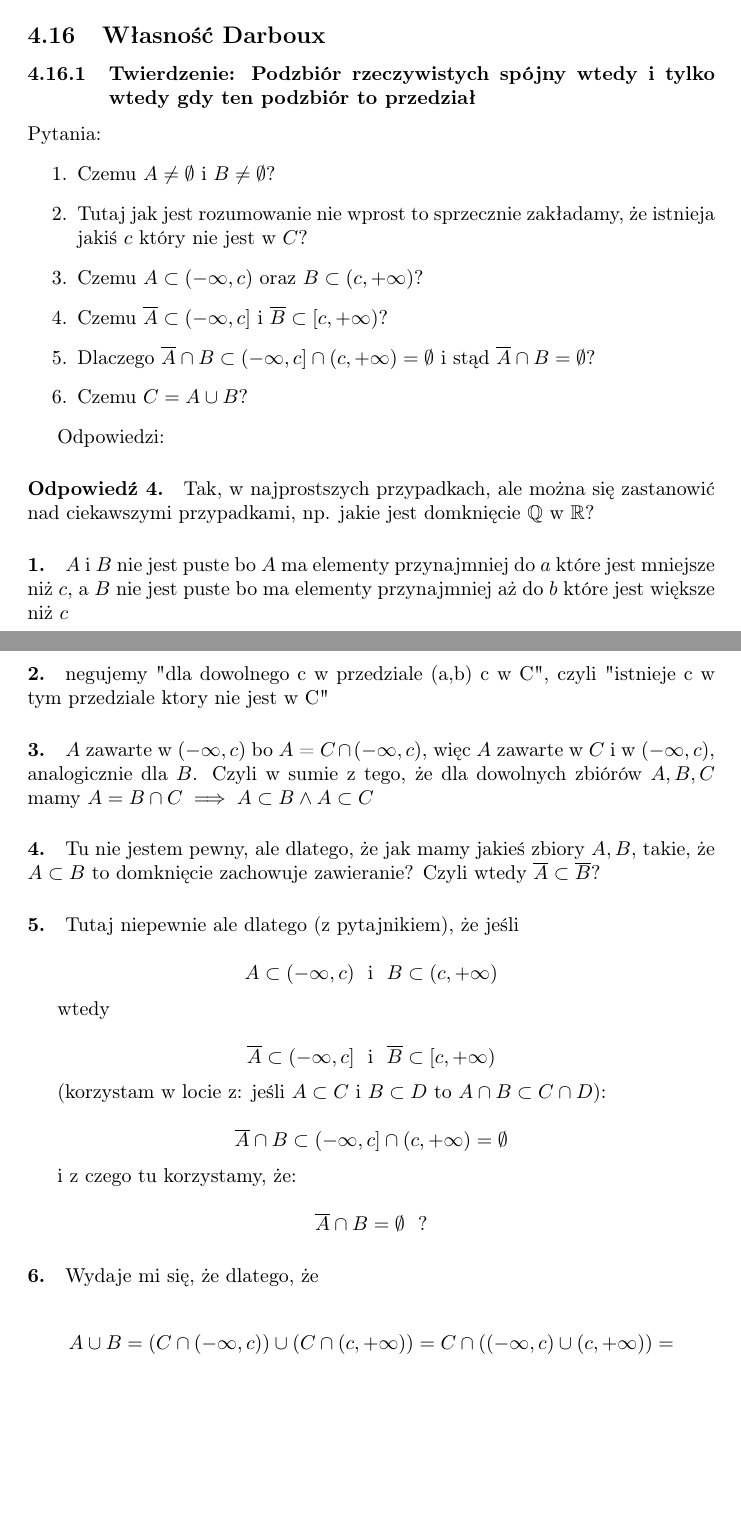
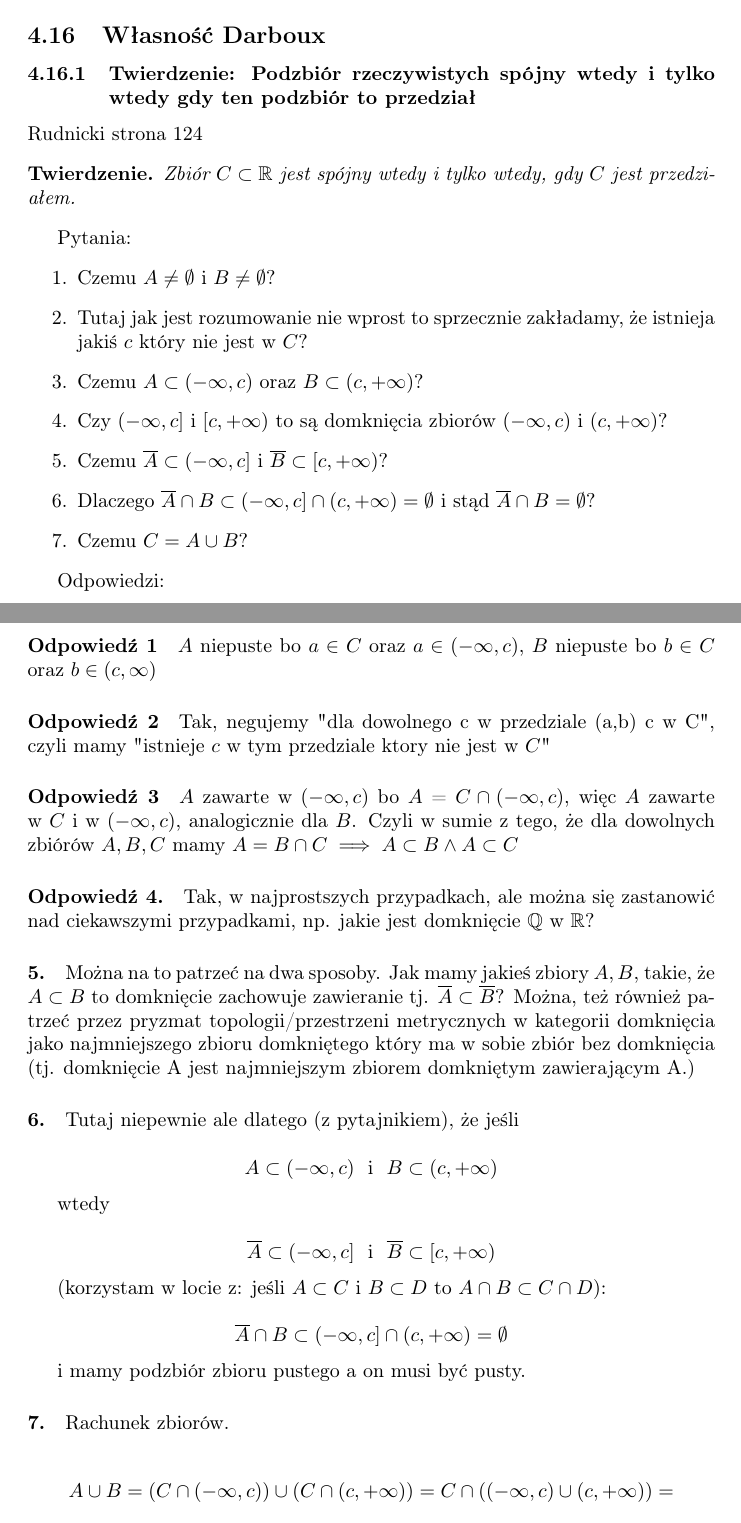
Before and after one commit to kjura/maths, a LaTeX document (rudnicki-analiza/notatki.tex): two parts of pages 19 and 20 of 20, joined at a grey line, cut so that both start at the same text, the shorter picture padded with empty space. Compiled offline with pdfLaTeX.

Commit message:
rudnicki: answer first part of questions about connected set in reals iff interval

```diff
--- a/rudnicki-analiza/notatki.tex
+++ b/rudnicki-analiza/notatki.tex
@@ -929,6 +929,10 @@ i dlaczego z powyższego jest implikacja, że wystarczy obliczyć tylko granicę
 \subsection{Własność Darboux}
 
 \subsubsection{Twierdzenie: Podzbiór rzeczywistych spójny wtedy i tylko wtedy gdy ten podzbiór to przedział}
+Rudnicki strona 124
+\begin{theorem}
+    Zbiór \(C \subset \mathbb{R}\) jest spójny wtedy i tylko wtedy, gdy \(C\) jest przedziałem.
+\end{theorem}
 
 
 Pytania:
@@ -936,7 +940,7 @@ Pytania:
     \item Czemu \(A \neq \emptyset\) i \(B \neq \emptyset\)?
     \item Tutaj jak jest rozumowanie nie wprost to sprzecznie zakładamy, że istnieja jakiś \(c\) który nie jest w \(C\)?
     \item Czemu \(A \subset (- \infty, c)\) oraz \(B \subset (c, + \infty)\)?
-    %\item Czy \((- \infty, c]\) i \([c, + \infty)\) to są domknięcia zbiorów \((- \infty, c)\) i \((c, + \infty)\)?
+    \item Czy \((- \infty, c]\) i \([c, + \infty)\) to są domknięcia zbiorów \((- \infty, c)\) i \((c, + \infty)\)?
     \item Czemu \(\overline{A} \subset (- \infty, c] \) i \(\overline{B} \subset [c, +\infty)\)?
     \item Dlaczego \(\overline{A} \cap B \subset (-\infty, c] \cap (c, + \infty) = \emptyset \) i stąd \(\overline{A} \cap B = \emptyset\)?
     \item Czemu \(C = A \cup B\)?
@@ -946,27 +950,29 @@ Pytania:
 
 
 Odpowiedzi:
+
+
+
+\paragraph{Odpowiedź 1}
+\(A\) niepuste bo \(a \in C\) oraz \(a \in (-\infty, c)\), \(B\) niepuste bo \(b \in C\) oraz \(b \in (c, \infty) \)
+
+\paragraph{Odpowiedź 2}
+Tak, negujemy "dla dowolnego c w przedziale (a,b) c w C", czyli mamy "istnieje \(c\) w tym przedziale ktory nie jest w \(C\)"
+
+\paragraph{Odpowiedź 3}
+\(A\) zawarte w \((- \infty, c)\) bo \(A\) = \(C \cap (- \infty, c) \), więc \(A\) zawarte w \(C\) i w \((- \infty, c)\), analogicznie dla \(B\). Czyli w sumie
+z tego, że dla dowolnych zbiórów \(A, B, C\) mamy \(A = B \cap C \implies A \subset B \land A \subset C\)
+
 \paragraph{Odpowiedź 4.} Tak, w najprostszych przypadkach, ale można się zastanowić nad
 ciekawszymi przypadkami, np. jakie jest domknięcie \(\mathbb{Q}\) w \(\mathbb{R}\)?
 
+\paragraph{5.}
+Można na to patrzeć na dwa sposoby. Jak mamy jakieś zbiory \(A, B\), takie, że \(A \subset B\) to domknięcie zachowuje zawieranie tj.
+\(\overline{A} \subset \overline{B}\)? Można, też również patrzeć przez pryzmat topologii/przestrzeni metrycznych w kategorii
+domknięcia jako najmniejszego zbioru domkniętego który ma w sobie zbiór bez domknięcia (tj. domknięcie A jest najmniejszym zbiorem domkniętym
+zawierającym A.)
 
-\paragraph{1.}
-\(A\) i \(B\) nie jest puste bo \(A\) ma elementy przynajmniej do \(a\) które jest mniejsze niż \(c\), a \(B\) nie jest puste bo ma elementy przynajmniej aż do \(b\)
-które jest większe niż \(c\)
-
-\paragraph{2.}
-negujemy "dla dowolnego c w przedziale (a,b) c w C", czyli "istnieje c w tym przedziale ktory nie jest w C"
-
-\paragraph{3.}
-\(A\) zawarte w \((- \infty, c)\) bo \(A\) = \(C \cap (- \infty, c) \), więc \(A\) zawarte w \(C\) i w \((- \infty, c)\), analogicznie dla \(B\). Czyli w sumie
-z tego, że dla dowolnych zbiórów \(A, B, C\) mamy \(A = B \cap C \implies A \subset B \land A \subset C\)
-
-
-\paragraph{4.}
-Tu nie jestem pewny, ale dlatego, że jak mamy jakieś zbiory \(A, B\), takie, że \(A \subset B\) to domknięcie zachowuje zawieranie?
-Czyli wtedy \(\overline{A} \subset \overline{B}\)?
-
-\paragraph{5.}
+\paragraph{6.}
 
 Tutaj niepewnie ale dlatego (z pytajnikiem), że jeśli
 
@@ -986,15 +992,11 @@ wtedy
     \overline{A} \cap B \subset (-\infty, c] \cap (c, + \infty) = \emptyset
 \end{equation*}
 
-i z czego tu korzystamy, że:
+i mamy podzbiór zbioru pustego a on musi być pusty.
 
-\begin{equation*}
-    \overline{A} \cap B = \emptyset \ \ \mbox{?}
-\end{equation*}
+\paragraph{7.}
 
-\paragraph{6.}
-
-Wydaje mi się, że dlatego, że
+Rachunek zbiorów.
 
 \begin{equation*}
     A \cup B = (C \cap (-\infty, c)) \cup (C \cap (c, + \infty)) = C \cap ((-\infty, c) \cup (c, + \infty)) =
```
Also changed, not shown: 1 other file.
